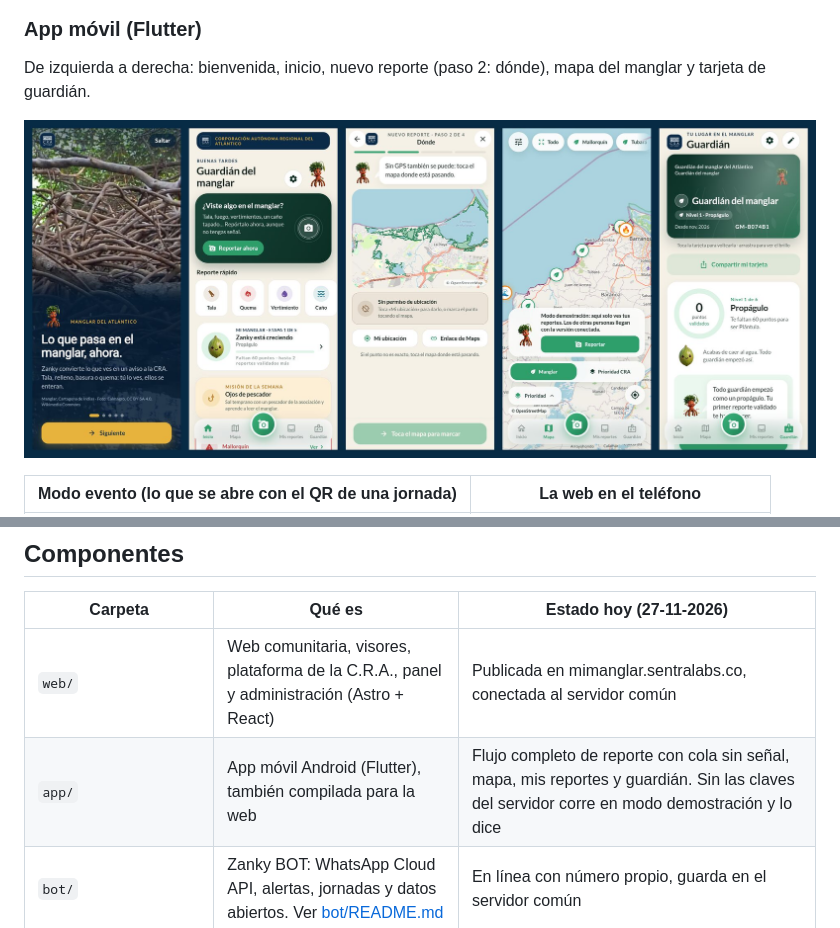
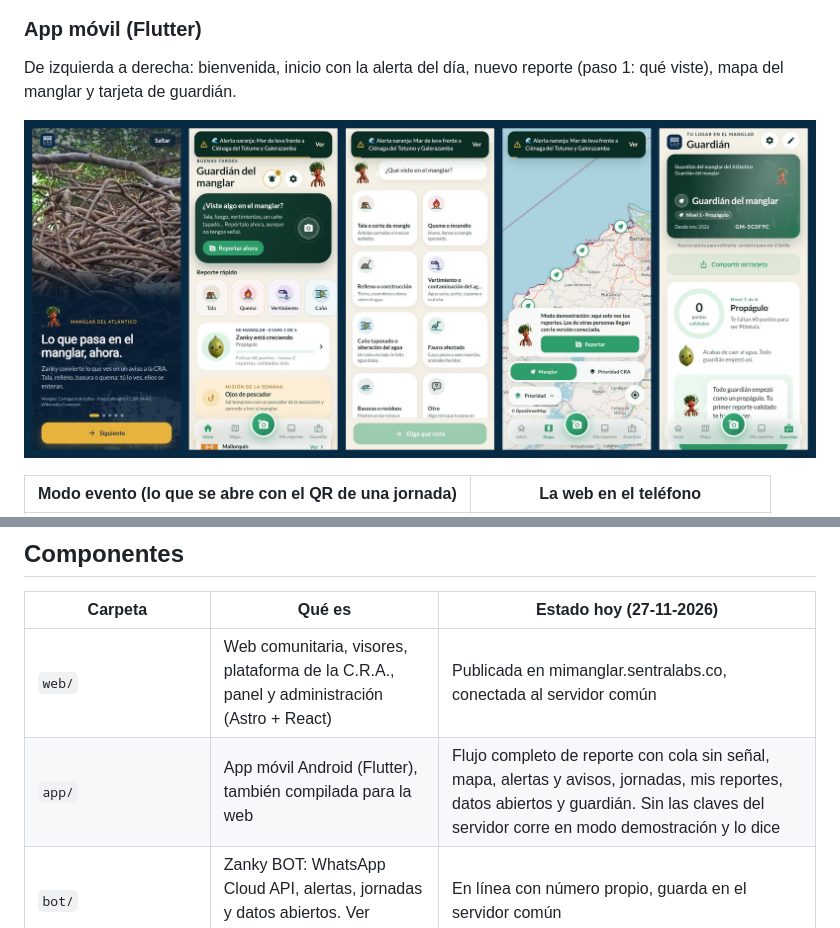
Before and after one commit to Manuuell/ManglarHack-Atl-ntico-2026, a Markdown page: README.md, 2 parts joined by grey strips. Rendered like a GitHub page; pictures changed too: docs/capturas/app-pantallas.jpg.

Commit message:
README: capturas de la app con lo último de main (alertas e íconos de amenaza)

```diff
--- a/README.md
+++ b/README.md
@@ -62,7 +62,7 @@ Reportes de la comunidad y jornadas en un solo mapa, con la alerta del día arri
 
 ### App móvil (Flutter)
 
-De izquierda a derecha: bienvenida, inicio, nuevo reporte (paso 2: dónde), mapa del manglar y tarjeta de guardián.
+De izquierda a derecha: bienvenida, inicio con la alerta del día, nuevo reporte (paso 1: qué viste), mapa del manglar y tarjeta de guardián.
 
 ![Pantallas de la app](docs/capturas/app-pantallas.jpg)
 
@@ -117,7 +117,7 @@ Las **alertas del manglar** corren en el servidor del bot cada 10 minutos. Cruza
 | Carpeta | Qué es | Estado hoy (27-11-2026) |
 |---|---|---|
 | `web/` | Web comunitaria, visores, plataforma de la C.R.A., panel y administración (Astro + React) | Publicada en mimanglar.sentralabs.co, conectada al servidor común |
-| `app/` | App móvil Android (Flutter), también compilada para la web | Flujo completo de reporte con cola sin señal, mapa, mis reportes y guardián. Sin las claves del servidor corre en modo demostración y lo dice |
+| `app/` | App móvil Android (Flutter), también compilada para la web | Flujo completo de reporte con cola sin señal, mapa, alertas y avisos, jornadas, mis reportes, datos abiertos y guardián. Sin las claves del servidor corre en modo demostración y lo dice |
 | `bot/` | Zanky BOT: WhatsApp Cloud API, alertas, jornadas y datos abiertos. Ver [bot/README.md](bot/README.md) | En línea con número propio, guarda en el servidor común |
 | `backend/supabase/` | Esquema, reglas de zona, prioridad y confianza, permisos por rol, funciones | En uso por la web, la app y el bot. La clasificación de fotos con IA está escrita, pero todavía no se ha desplegado |
 | `hardware/esp32-sensor/` y `tools/` | Estación ESP32 (nivel de agua, salinidad, temperatura) e ingesta de lecturas | En desarrollo |
```
Also changed, not shown: docs/ficha-tecnica.md (+1 -1 lines).
